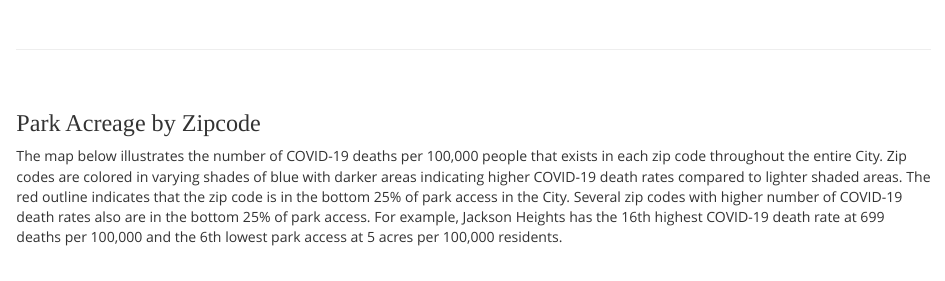
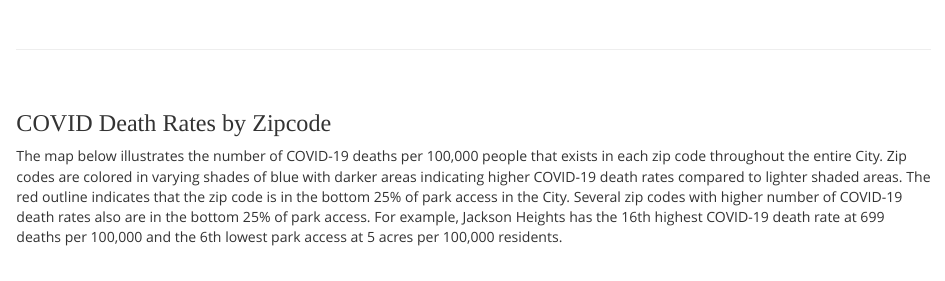
Before and after one commit to NewYorkCityCouncil/park_equity_covid_2022, an R Markdown document (summary.Rmd): the page in a window 1100 px wide, from 640 px down. Rendered offline with R 4.5, knitr and Pandoc, with nearby package versions; some code elsewhere in the file could not run offline.

```diff
--- a/summary.Rmd
+++ b/summary.Rmd
@@ -116,7 +116,7 @@
 
 <br>
 
-### Park Acreage by Zipcode
+### COVID Death Rates by Zipcode
 
 The map below illustrates the number of COVID-19 deaths per 100,000 people that exists in each zip code throughout the entire City. Zip codes are colored in varying shades of blue with darker areas indicating higher COVID-19 death rates compared to lighter shaded areas. The red outline indicates that the zip code is in the bottom 25% of park access in the City. Several zip codes with higher number of COVID-19 death rates also are in the bottom 25% of park access. For example, Jackson Heights has the 16th highest COVID-19 death rate at 699 deaths per 100,000 and the 6th lowest park access at 5 acres per 100,000 residents.
 
```
